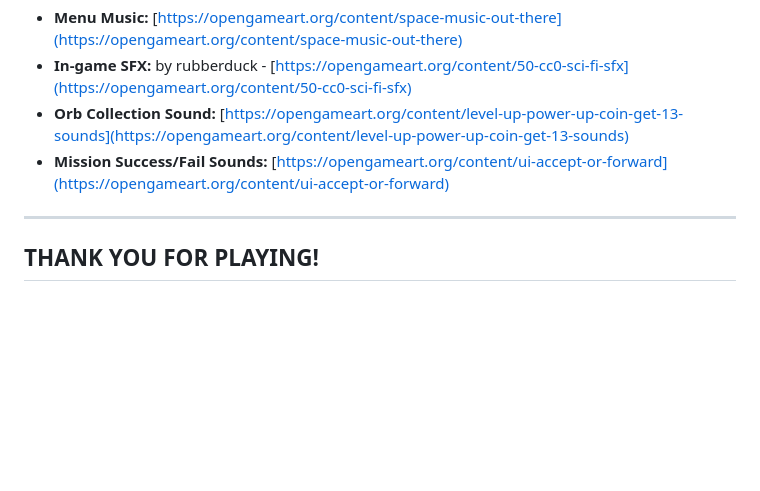
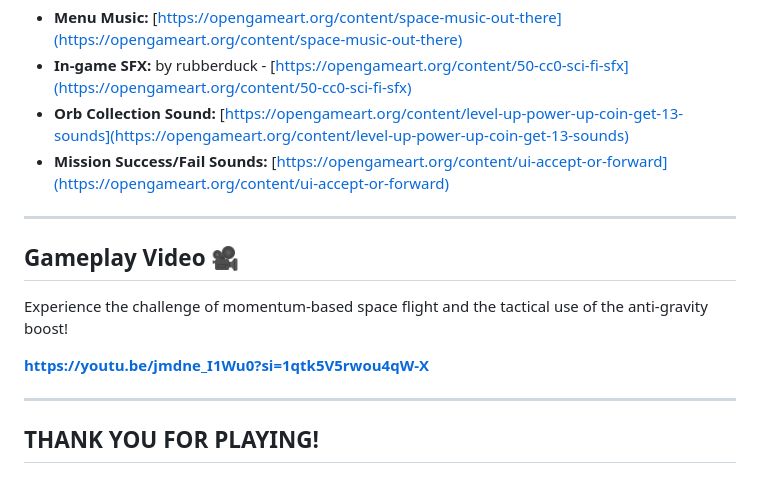
Before and after one commit to Medha-shrma/Stellar-Voyager, a Markdown page: README.md, the part around the change. GitHub-like rendering; blank space fills up the shorter version.

```diff
--- a/README.md
+++ b/README.md
@@ -96,4 +96,11 @@ The game is powered by a **custom engine** that simulates momentum-based space f
 * **Mission Success/Fail Sounds:** [https://opengameart.org/content/ui-accept-or-forward](https://opengameart.org/content/ui-accept-or-forward)
 
 ---
+## Gameplay Video 🎥
+
+Experience the challenge of momentum-based space flight and the tactical use of the anti-gravity boost!
+
+**https://youtu.be/jmdne_I1Wu0?si=1qtk5V5rwou4qW-X**
+
+---
 ## THANK YOU FOR PLAYING!
```
